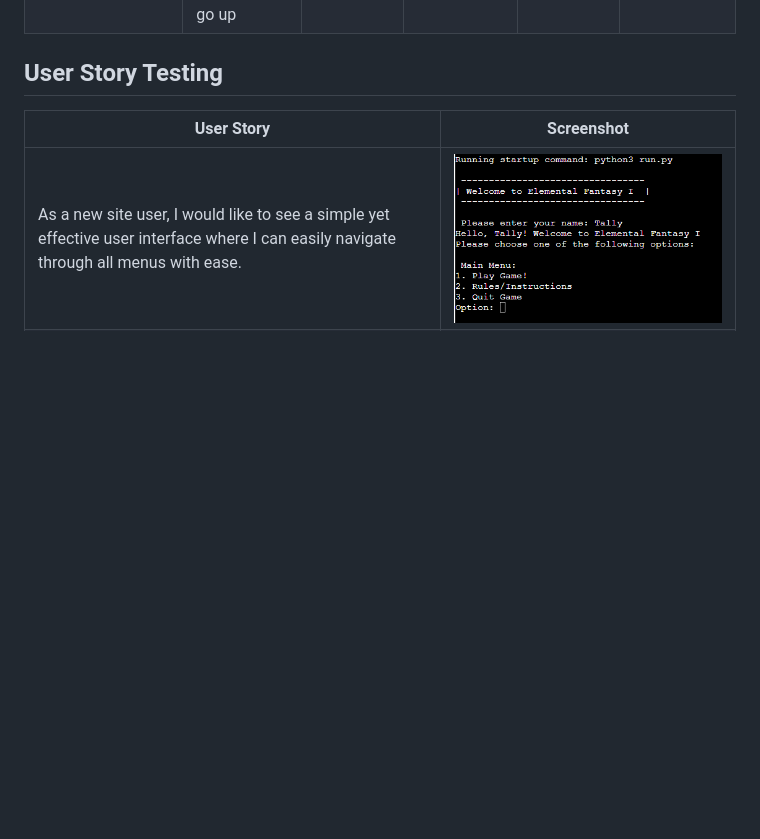
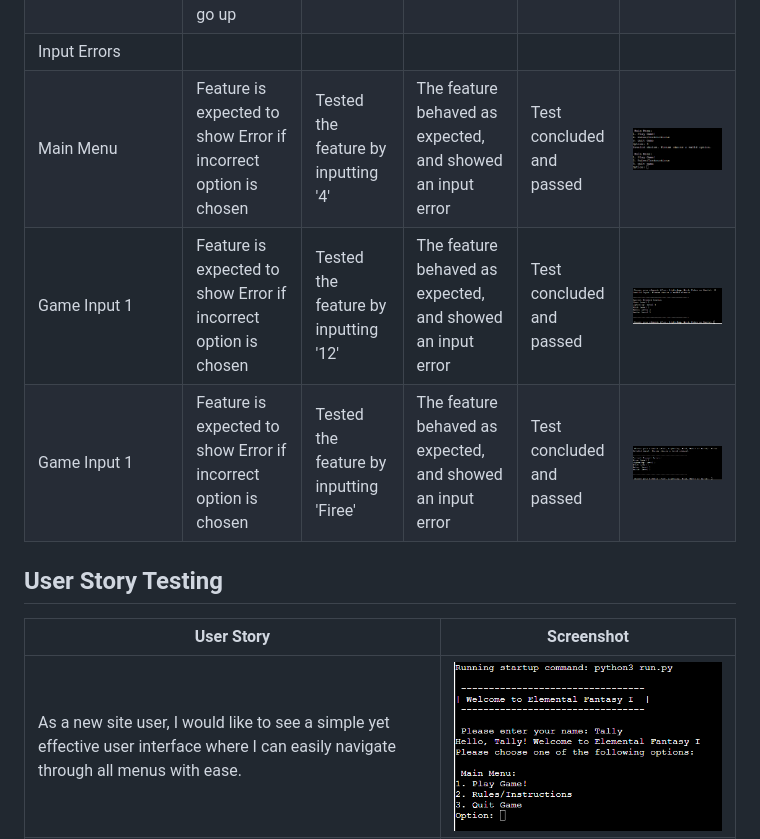
Before and after one commit to riiyu7/Elemental_Fantasy_I, a Markdown page: TESTING.md, the part around the change printed below. Rendered like a GitHub page; pictures changed too: documentation/game_invalid_choice.png (added), documentation/game_invalid_choice2.png (added), documentation/menu_invalid_choice.png (added); blank space fills up the shorter version.

Commit message:
Add defensive programming images aswell as content

```diff
--- a/TESTING.md
+++ b/TESTING.md
@@ -27,6 +27,10 @@ I have used the recommended [PEP8 CI Python Linter](https://pep8ci.herokuapp.com
 | Wind Element | Feature is expected to do a 'Wind' attack when inputted and 'Wind level' should also go up | Tested the feature by inputting 'Wind' | | | ![screenshot](documentation/feature05.png) |
 | Water Element | Feature is expected to do a 'Water' attack when inputted and 'Water level' should also go up | Tested the feature by inputting 'Water' | | | ![screenshot](documentation/feature05.png) |
 | Earth Element | Feature is expected to do a 'Earth' attack when inputted and 'Earth level' should also go up | Tested the feature by inputting 'Earth' | | | ![screenshot](documentation/feature05.png) |
+| Input Errors | | | | | |
+| Main Menu | Feature is expected to show Error if incorrect option is chosen| Tested the feature by inputting '4'| The feature behaved as expected, and showed an input error | Test concluded and passed | ![screenshot](documentation/menu_invalid_choice.png) |
+| Game Input 1 | Feature is expected to show Error if incorrect option is chosen| Tested the feature by inputting '12'| The feature behaved as expected, and showed an input error | Test concluded and passed | ![screenshot](documentation/game_invalid_choice.png) |
+| Game Input 1 | Feature is expected to show Error if incorrect option is chosen| Tested the feature by inputting 'Firee'| The feature behaved as expected, and showed an input error | Test concluded and passed | ![screenshot](documentation/game_invalid_choice2.png) |
 
 
 ## User Story Testing
```
Also changed, not shown: other parts of TESTING.md (+1 -1 lines), documentation/py-validation-run.png (added).
